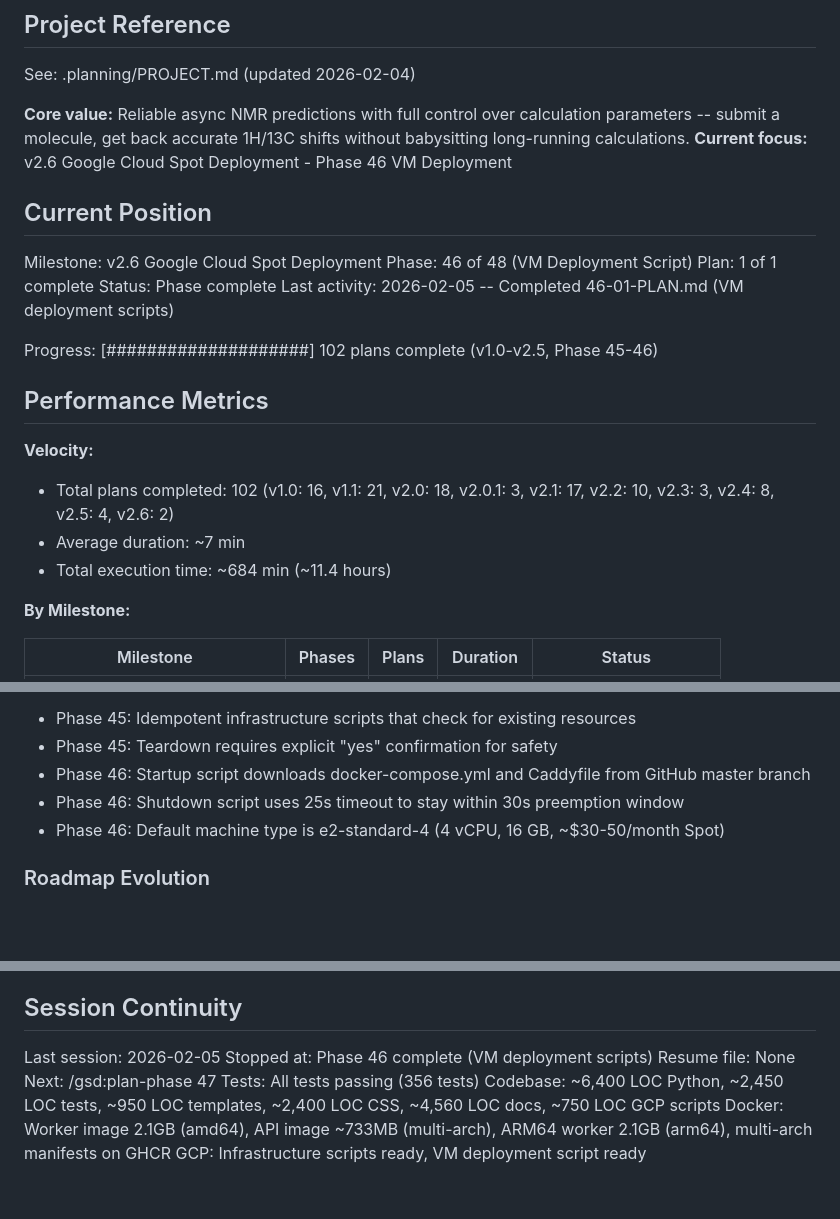
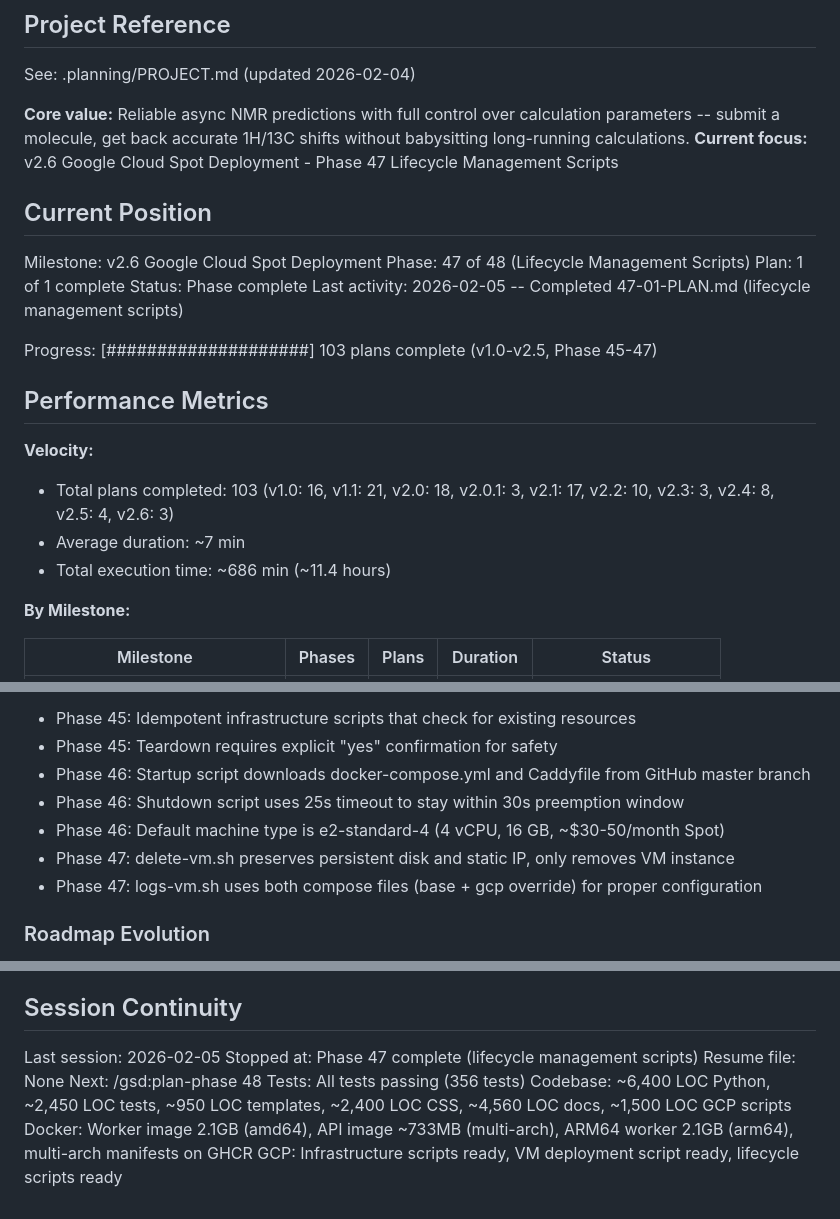
Before and after one commit to steinbeck/qm-nmr-calc, a Markdown page: .planning/STATE.md, 3 parts joined by grey strips. GitHub-like rendering; blank space fills up the shorter version.

Commit message:
docs(47-01): complete lifecycle management scripts plan
Tasks completed: 3/3
- Task 1: Create core lifecycle scripts (stop, start, delete, status)
- Task 2: Create access scripts (ssh, logs)
- Task 3: Verify complete lifecycle management

SUMMARY: .planning/phases/47-lifecycle-management-scripts/47-01-SUMMARY.md

```diff
--- a/.planning/STATE.md
+++ b/.planning/STATE.md
@@ -5,24 +5,24 @@
 See: .planning/PROJECT.md (updated 2026-02-04)
 
 **Core value:** Reliable async NMR predictions with full control over calculation parameters -- submit a molecule, get back accurate 1H/13C shifts without babysitting long-running calculations.
-**Current focus:** v2.6 Google Cloud Spot Deployment - Phase 46 VM Deployment
+**Current focus:** v2.6 Google Cloud Spot Deployment - Phase 47 Lifecycle Management Scripts
 
 ## Current Position
 
 Milestone: v2.6 Google Cloud Spot Deployment
-Phase: 46 of 48 (VM Deployment Script)
+Phase: 47 of 48 (Lifecycle Management Scripts)
 Plan: 1 of 1 complete
 Status: Phase complete
-Last activity: 2026-02-05 -- Completed 46-01-PLAN.md (VM deployment scripts)
+Last activity: 2026-02-05 -- Completed 47-01-PLAN.md (lifecycle management scripts)
 
-Progress: [####################] 102 plans complete (v1.0-v2.5, Phase 45-46)
+Progress: [####################] 103 plans complete (v1.0-v2.5, Phase 45-47)
 
 ## Performance Metrics
 
 **Velocity:**
-- Total plans completed: 102 (v1.0: 16, v1.1: 21, v2.0: 18, v2.0.1: 3, v2.1: 17, v2.2: 10, v2.3: 3, v2.4: 8, v2.5: 4, v2.6: 2)
+- Total plans completed: 103 (v1.0: 16, v1.1: 21, v2.0: 18, v2.0.1: 3, v2.1: 17, v2.2: 10, v2.3: 3, v2.4: 8, v2.5: 4, v2.6: 3)
 - Average duration: ~7 min
-- Total execution time: ~684 min (~11.4 hours)
+- Total execution time: ~686 min (~11.4 hours)
 
 **By Milestone:**
 
@@ -52,6 +52,8 @@ v2.5 decisions archived.
 - Phase 46: Startup script downloads docker-compose.yml and Caddyfile from GitHub master branch
 - Phase 46: Shutdown script uses 25s timeout to stay within 30s preemption window
 - Phase 46: Default machine type is e2-standard-4 (4 vCPU, 16 GB, ~$30-50/month Spot)
+- Phase 47: delete-vm.sh preserves persistent disk and static IP, only removes VM instance
+- Phase 47: logs-vm.sh uses both compose files (base + gcp override) for proper configuration
 
 ### Roadmap Evolution
 
@@ -86,10 +88,10 @@ None
 ## Session Continuity
 
 Last session: 2026-02-05
-Stopped at: Phase 46 complete (VM deployment scripts)
+Stopped at: Phase 47 complete (lifecycle management scripts)
 Resume file: None
-Next: /gsd:plan-phase 47
+Next: /gsd:plan-phase 48
 Tests: All tests passing (356 tests)
-Codebase: ~6,400 LOC Python, ~2,450 LOC tests, ~950 LOC templates, ~2,400 LOC CSS, ~4,560 LOC docs, ~750 LOC GCP scripts
+Codebase: ~6,400 LOC Python, ~2,450 LOC tests, ~950 LOC templates, ~2,400 LOC CSS, ~4,560 LOC docs, ~1,500 LOC GCP scripts
 Docker: Worker image 2.1GB (amd64), API image ~733MB (multi-arch), ARM64 worker 2.1GB (arm64), multi-arch manifests on GHCR
-GCP: Infrastructure scripts ready, VM deployment script ready
+GCP: Infrastructure scripts ready, VM deployment script ready, lifecycle scripts ready
```
Also changed, not shown: 1 other file.
